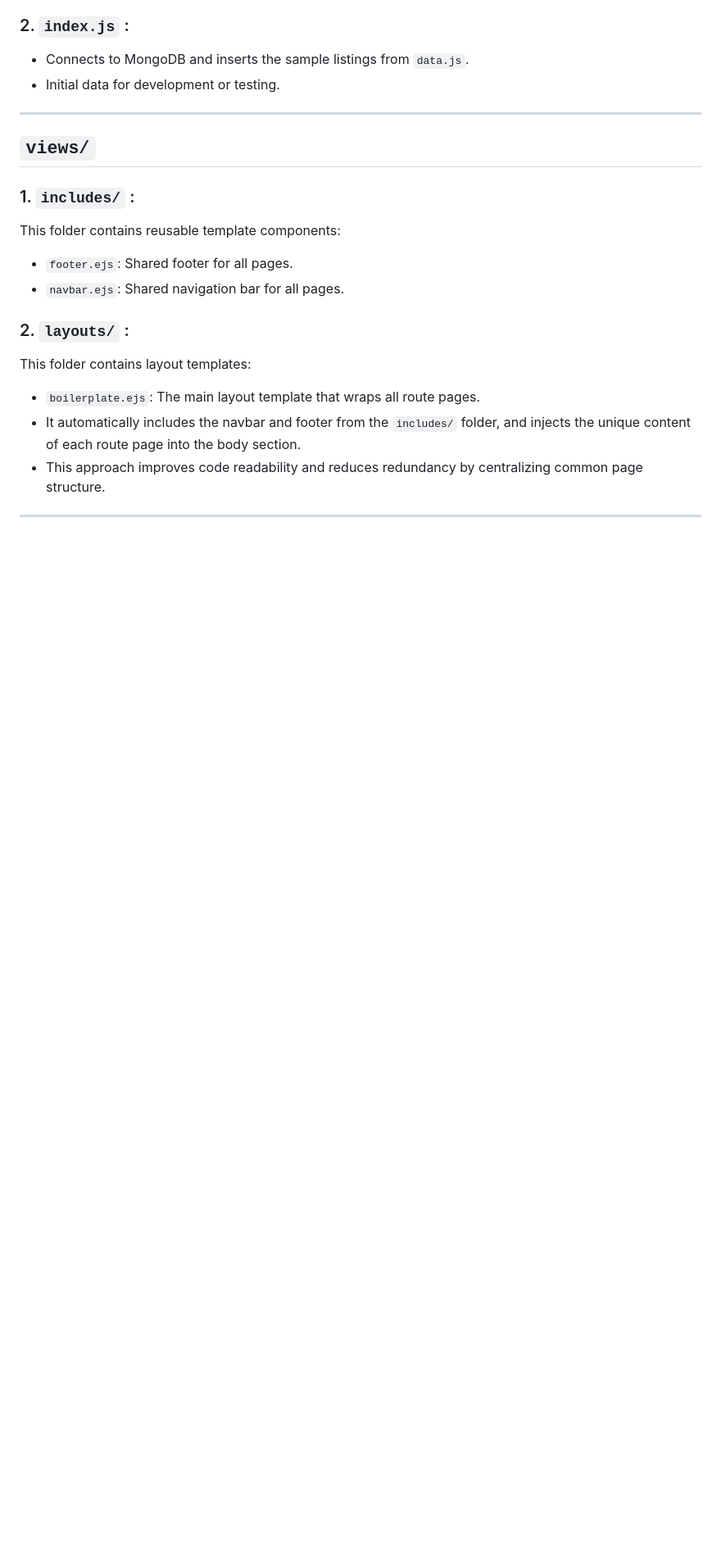
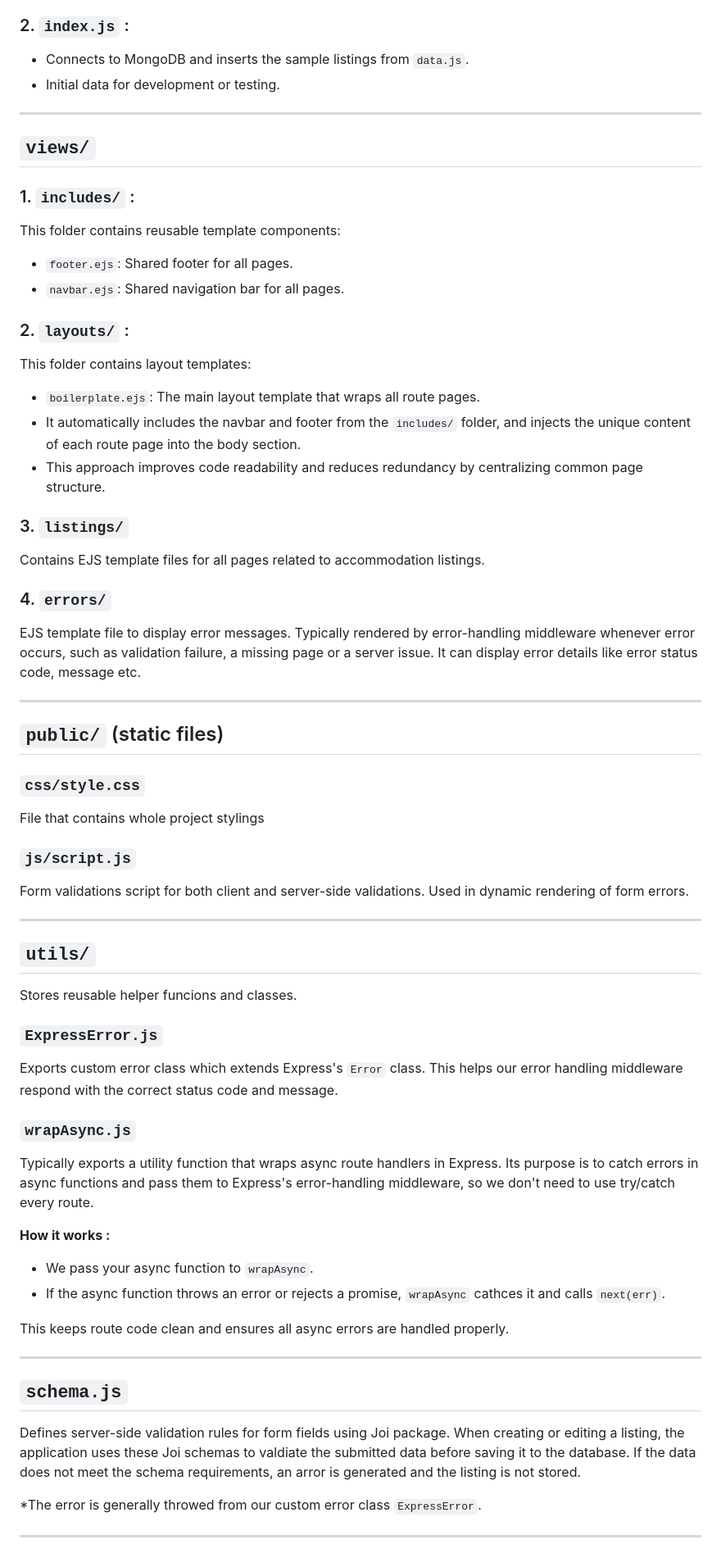
Before and after one commit to ShreelaxmiHegde/Accommate, a Markdown page: docs.md, the part around the change printed below. Shown: that part at 82% size. GitHub-like rendering; blank space fills up the shorter version.

Commit message:
Update docs(Error and Form validations)

```diff
--- a/docs.md
+++ b/docs.md
@@ -119,4 +130,46 @@ This folder contains layout templates:
 - It automatically includes the navbar and footer from the `includes/` folder, and injects the unique content of each route page into the body section.
 - This approach improves code readability and reduces redundancy by centralizing common page structure.
 
+### 3. `listings/`
+Contains EJS template files for all pages related to accommodation listings.
+
+### 4. `errors/`
+EJS template file to display error messages. Typically rendered by error-handling middleware whenever error occurs, such as validation failure, a missing page or a server issue. It can display error details like error status code, message etc.
+
 ---
+
+
+## `public/` (static files)
+
+### `css/style.css`
+File that contains whole project stylings
+
+### `js/script.js`
+Form validations script for both client and server-side validations.
+Used in dynamic rendering of form errors.
+
+---
+
+## `utils/`
+Stores reusable helper funcions and classes.
+
+### `ExpressError.js`
+Exports custom error class which extends Express's `Error` class. This helps our error handling middleware respond with the correct status code and message.
+
+### `wrapAsync.js`
+Typically exports a utility function that wraps async route handlers in Express. Its purpose is to catch errors in async functions and pass them to Express's error-handling middleware, so we don't need to use try/catch every route.
+
+<b>How it works : </b>
+- We pass your async function to `wrapAsync`.
+- If the async function throws an error or rejects a promise, `wrapAsync` cathces it and calls `next(err)`.
+
+This keeps route code clean and ensures all async errors are handled properly.
+
+---
+
+## `schema.js`
+Defines server-side validation rules for form fields using Joi package. When creating or editing a listing, the application uses these Joi schemas to valdiate the submitted data before saving it to the database. If the data does not meet the schema requirements, an arror is generated and the listing is not stored.
+
+*The error is generally throwed from our custom error class `ExpressError`.
+
+---
```
Also changed, not shown: other parts of docs.md (+11 -0 lines).
